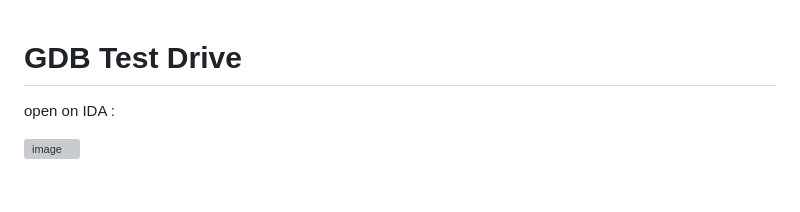
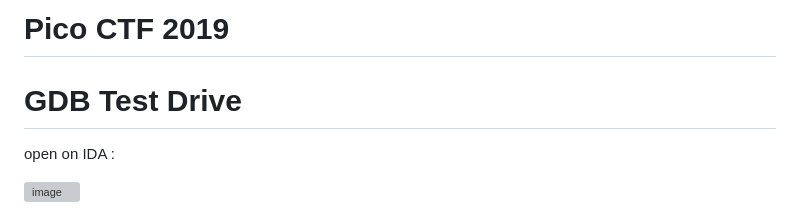
Before and after one commit to Kayiyan/My-hacking-notes, a Markdown page: RE_basic/some_writeup_3.md, the part around the change. Rendered like a GitHub page; blank space fills up the shorter version; grey boxes are pictures that could not be loaded.

```diff
--- a/RE_basic/some_writeup_3.md
+++ b/RE_basic/some_writeup_3.md
@@ -1,3 +1,5 @@
+# Pico CTF 2019
+
 # GDB Test Drive
 
 open on IDA :
```
